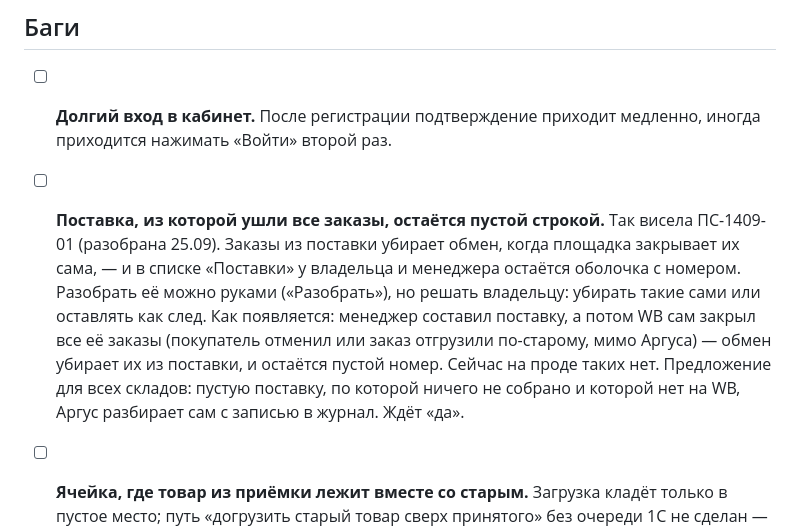
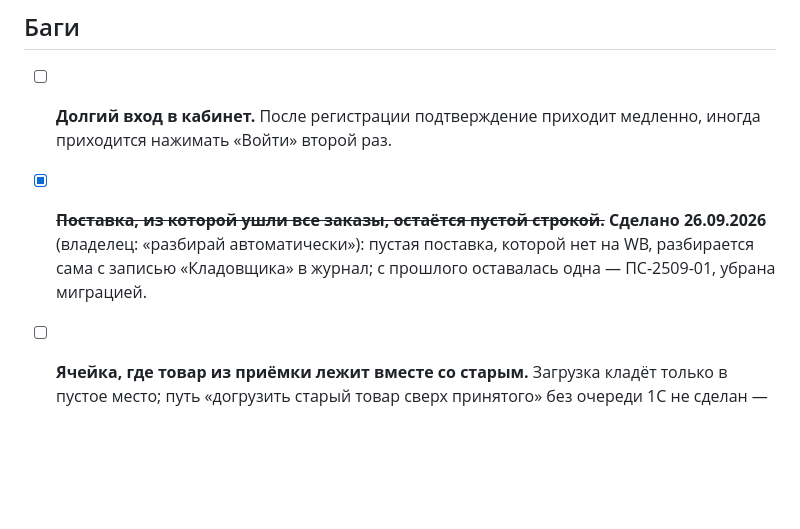
Before and after one commit to tatarinov0909-sudo/argus-product, a Markdown page: docs/Отложено.md, the part around the change. Rendered like a GitHub page; blank space fills up the shorter version.

Commit message:
Пустые поставки: решение владельца и отметка «сделано»
Co-Authored-By: Claude Opus 5.5 <noreply@anthropic.com>

```diff
--- a/docs/Отложено.md
+++ b/docs/Отложено.md
@@ -314,17 +314,10 @@ API и фронтенд опубликованы 11 сентября, прове
 - [ ] **Долгий вход в кабинет.** После регистрации подтверждение приходит
       медленно, иногда приходится нажимать «Войти» второй раз.
 
-- [ ] **Поставка, из которой ушли все заказы, остаётся пустой строкой.**
-      Так висела ПС-1409-01 (разобрана 25.09). Заказы из поставки убирает
-      обмен, когда площадка закрывает их сама, — и в списке «Поставки» у
-      владельца и менеджера остаётся оболочка с номером. Разобрать её можно
-      руками («Разобрать»), но решать владельцу: убирать такие сами или
-      оставлять как след. Как появляется: менеджер составил поставку, а
-      потом WB сам закрыл все её заказы (покупатель отменил или заказ
-      отгрузили по-старому, мимо Аргуса) — обмен убирает их из поставки, и
-      остаётся пустой номер. Сейчас на проде таких нет. Предложение для всех
-      складов: пустую поставку, по которой ничего не собрано и которой нет
-      на WB, Аргус разбирает сам с записью в журнал. Ждёт «да».
+- [x] ~~**Поставка, из которой ушли все заказы, остаётся пустой строкой.**~~
+      **Сделано 26.09.2026** (владелец: «разбирай автоматически»): пустая
+      поставка, которой нет на WB, разбирается сама с записью «Кладовщика» в
+      журнал; с прошлого оставалась одна — ПС-2509-01, убрана миграцией.
 
 - [ ] **Ячейка, где товар из приёмки лежит вместе со старым.** Загрузка кладёт
       только в пустое место; путь «догрузить старый товар сверх принятого» без
```
Also changed, not shown: .business/decisions.md (+4 -0 lines).
